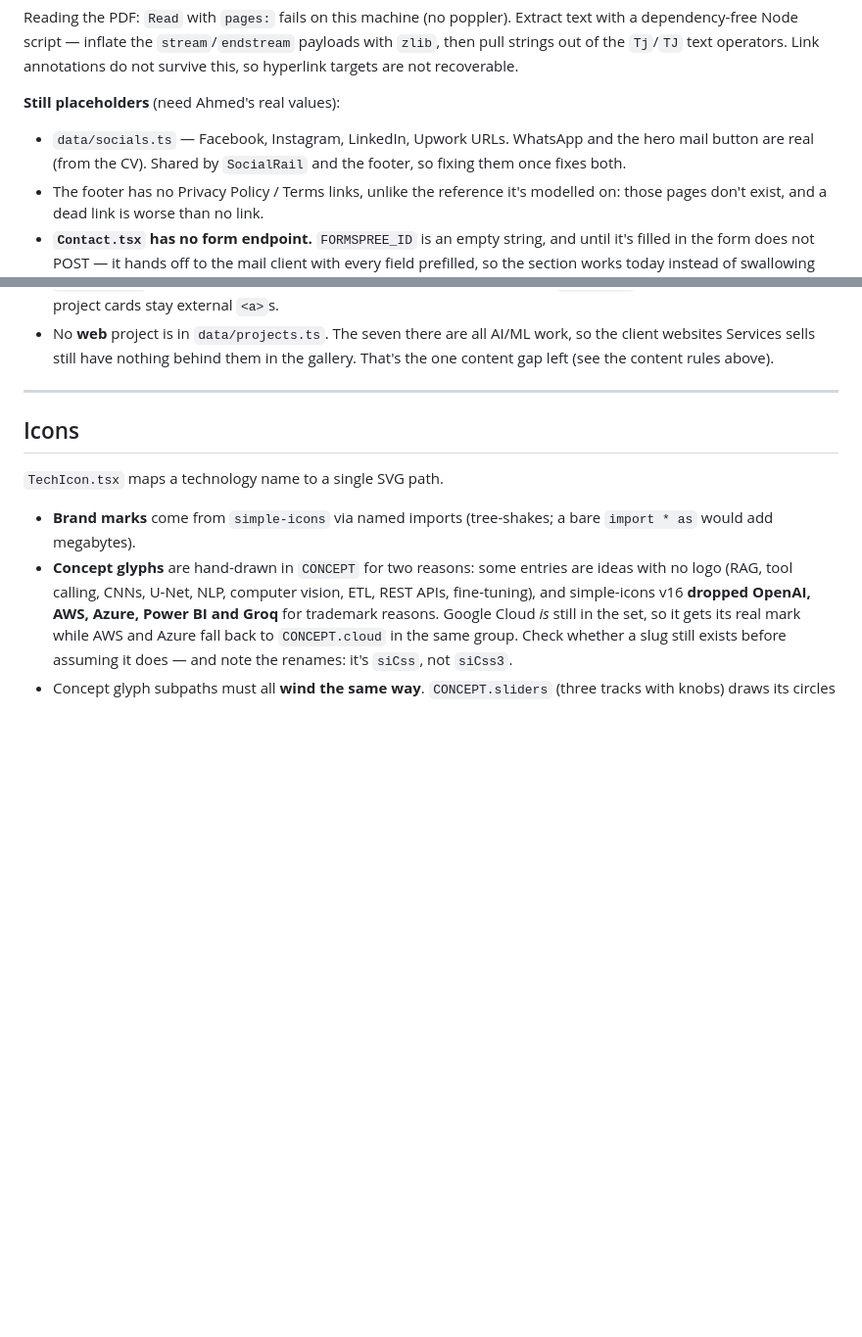
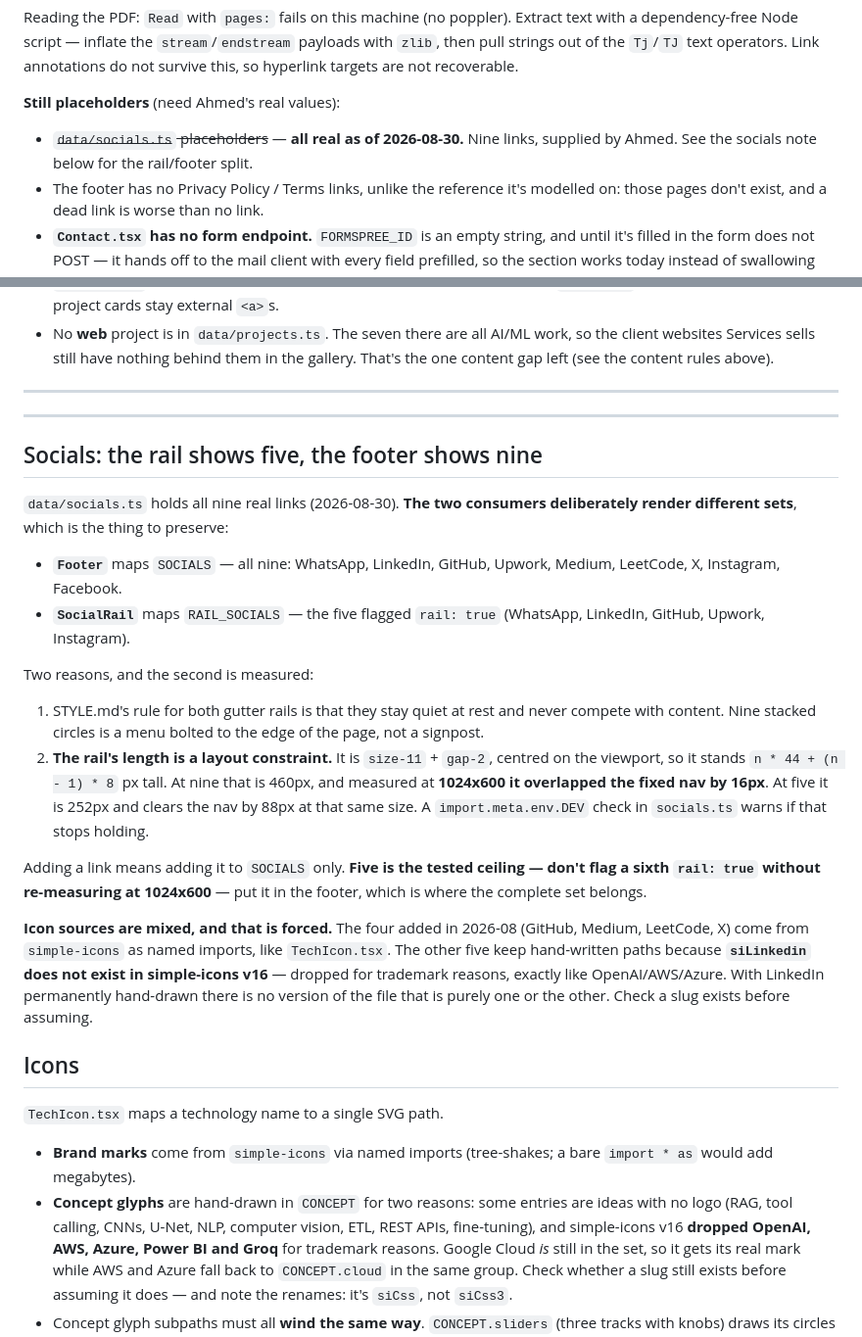
Before and after one commit to Ahmed-Islam-AI/Ahmed-Islam-Portfolio, a Markdown page: CLAUDE.md, 2 parts joined by grey strips. Shown at 98% size. Drawn GitHub-style; blank space fills up the shorter version.

Commit message:
feat: update socials data to reflect real links and clarify rendering logic for footer and rail

```diff
--- a/CLAUDE.md
+++ b/CLAUDE.md
@@ -186,9 +186,8 @@ Link annotations do not survive this, so hyperlink targets are not recoverable.
 
 **Still placeholders** (need Ahmed's real values):
 
-- `data/socials.ts` — Facebook, Instagram, LinkedIn, Upwork URLs. WhatsApp and
-  the hero mail button are real (from the CV). Shared by `SocialRail` and the
-  footer, so fixing them once fixes both.
+- ~~`data/socials.ts` placeholders~~ — **all real as of 2026-08-30.** Nine links,
+  supplied by Ahmed. See the socials note below for the rail/footer split.
 - The footer has no Privacy Policy / Terms links, unlike the reference it's modelled
   on: those pages don't exist, and a dead link is worse than no link.
 - **`Contact.tsx` has no form endpoint.** `FORMSPREE_ID` is an empty string, and
@@ -222,6 +221,40 @@ Link annotations do not survive this, so hyperlink targets are not recoverable.
   gallery. That's the one content gap left (see the content rules above).
 
 ---
+
+---
+
+## Socials: the rail shows five, the footer shows nine
+
+`data/socials.ts` holds all nine real links (2026-08-30). **The two consumers
+deliberately render different sets**, which is the thing to preserve:
+
+- **`Footer`** maps `SOCIALS` — all nine: WhatsApp, LinkedIn, GitHub, Upwork,
+  Medium, LeetCode, X, Instagram, Facebook.
+- **`SocialRail`** maps `RAIL_SOCIALS` — the five flagged `rail: true`
+  (WhatsApp, LinkedIn, GitHub, Upwork, Instagram).
+
+Two reasons, and the second is measured:
+
+1. STYLE.md's rule for both gutter rails is that they stay quiet at rest and
+   never compete with content. Nine stacked circles is a menu bolted to the edge
+   of the page, not a signpost.
+2. **The rail's length is a layout constraint.** It is `size-11` + `gap-2`,
+   centred on the viewport, so it stands `n * 44 + (n - 1) * 8` px tall. At nine
+   that is 460px, and measured at **1024x600 it overlapped the fixed nav by
+   16px**. At five it is 252px and clears the nav by 88px at that same size.
+   A `import.meta.env.DEV` check in `socials.ts` warns if that stops holding.
+
+Adding a link means adding it to `SOCIALS` only. **Five is the tested ceiling —
+don't flag a sixth `rail: true` without re-measuring at 1024x600** — put it in
+the footer, which is where the complete set belongs.
+
+**Icon sources are mixed, and that is forced.** The four added in 2026-08
+(GitHub, Medium, LeetCode, X) come from `simple-icons` as named imports, like
+`TechIcon.tsx`. The other five keep hand-written paths because **`siLinkedin`
+does not exist in simple-icons v16** — dropped for trademark reasons, exactly
+like OpenAI/AWS/Azure. With LinkedIn permanently hand-drawn there is no version
+of the file that is purely one or the other. Check a slug exists before assuming.
 
 ## Icons
 
```
